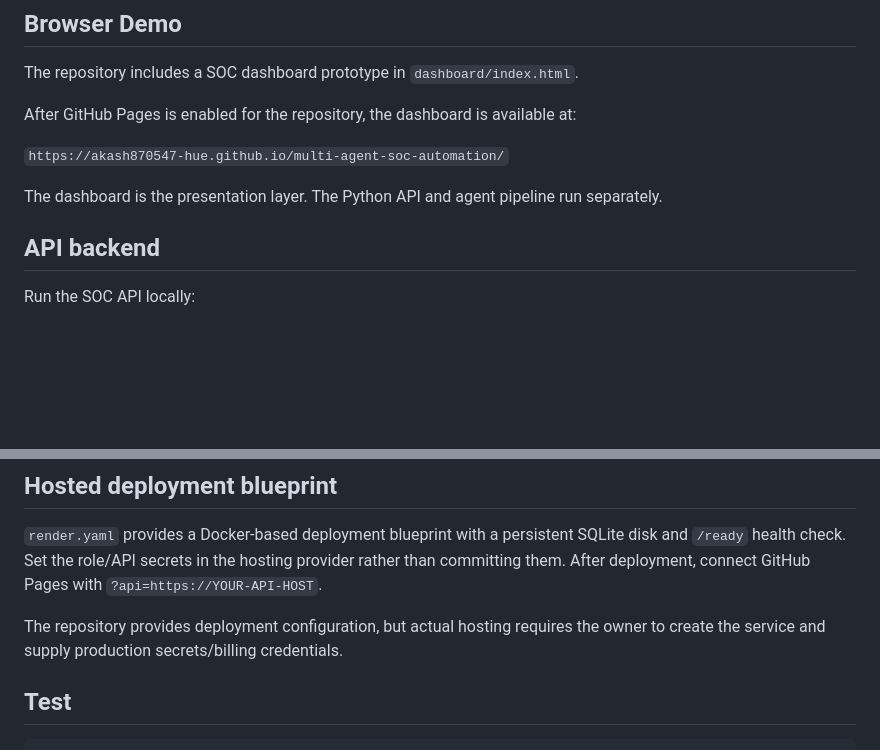
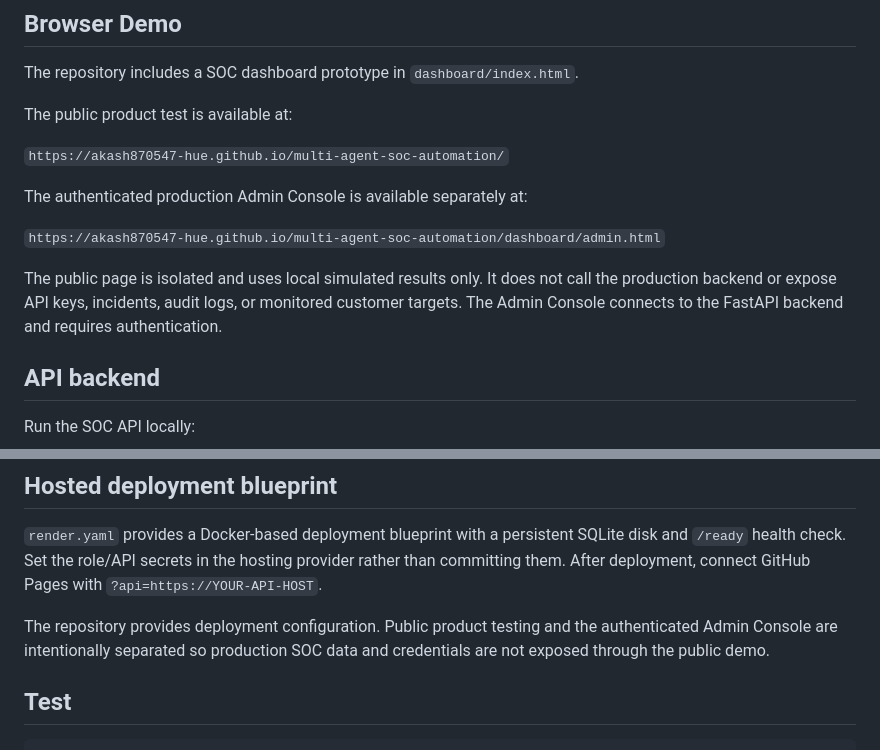
Before and after one commit to akash870547-hue/multi-agent-soc-automation, a Markdown page: README.md, 2 parts joined by grey strips. Drawn GitHub-style; blank space fills up the shorter version.

Commit message:
Document separate public test and admin console

```diff
--- a/README.md
+++ b/README.md
@@ -62,11 +62,15 @@ python -m soc_automation
 
 The repository includes a SOC dashboard prototype in `dashboard/index.html`.
 
-After GitHub Pages is enabled for the repository, the dashboard is available at:
+The public product test is available at:
 
 `https://akash870547-hue.github.io/multi-agent-soc-automation/`
 
-The dashboard is the presentation layer. The Python API and agent pipeline run separately.
+The authenticated production Admin Console is available separately at:
+
+`https://akash870547-hue.github.io/multi-agent-soc-automation/dashboard/admin.html`
+
+The public page is isolated and uses local simulated results only. It does not call the production backend or expose API keys, incidents, audit logs, or monitored customer targets. The Admin Console connects to the FastAPI backend and requires authentication.
 
 ## API backend
 
@@ -140,7 +144,7 @@ The runner reports classification metrics for the current multi-agent pipeline a
 
 `render.yaml` provides a Docker-based deployment blueprint with a persistent SQLite disk and `/ready` health check. Set the role/API secrets in the hosting provider rather than committing them. After deployment, connect GitHub Pages with `?api=https://YOUR-API-HOST`.
 
-The repository provides deployment configuration, but actual hosting requires the owner to create the service and supply production secrets/billing credentials.
+The repository provides deployment configuration. Public product testing and the authenticated Admin Console are intentionally separated so production SOC data and credentials are not exposed through the public demo.
 
 ## Test
 
```
